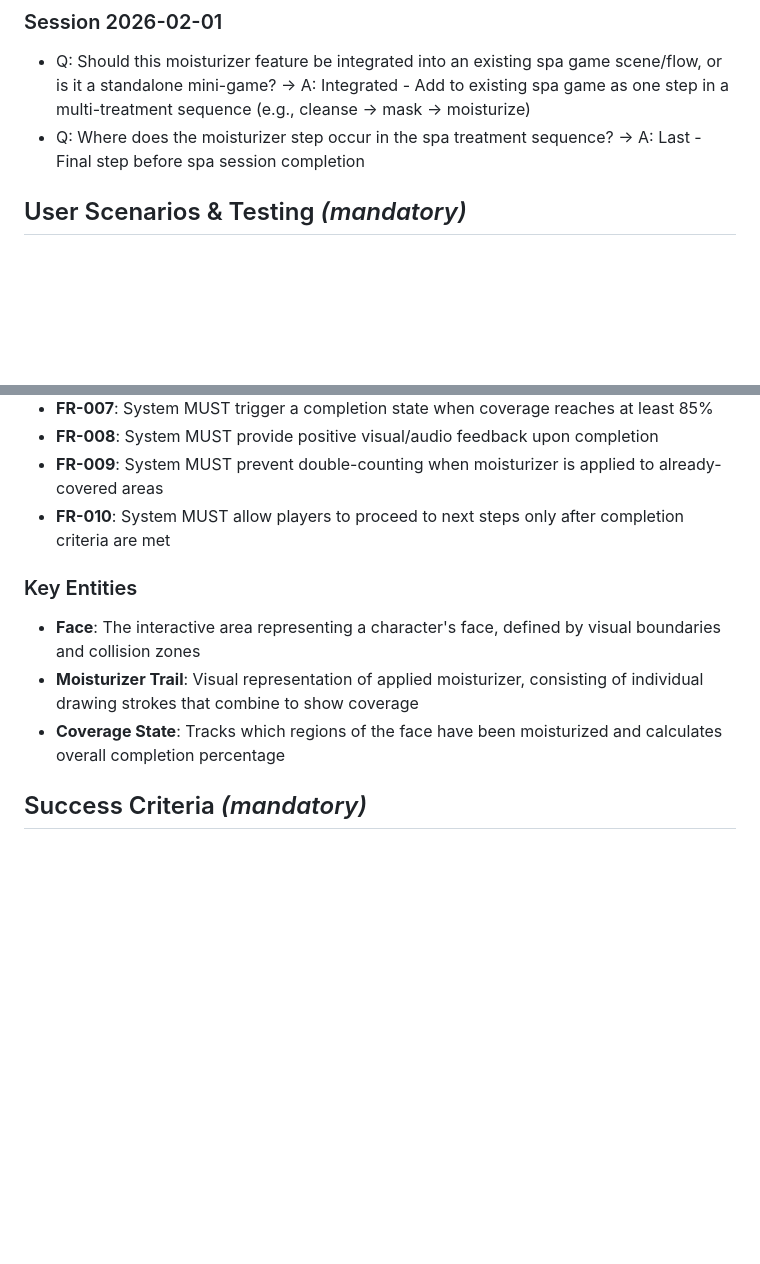
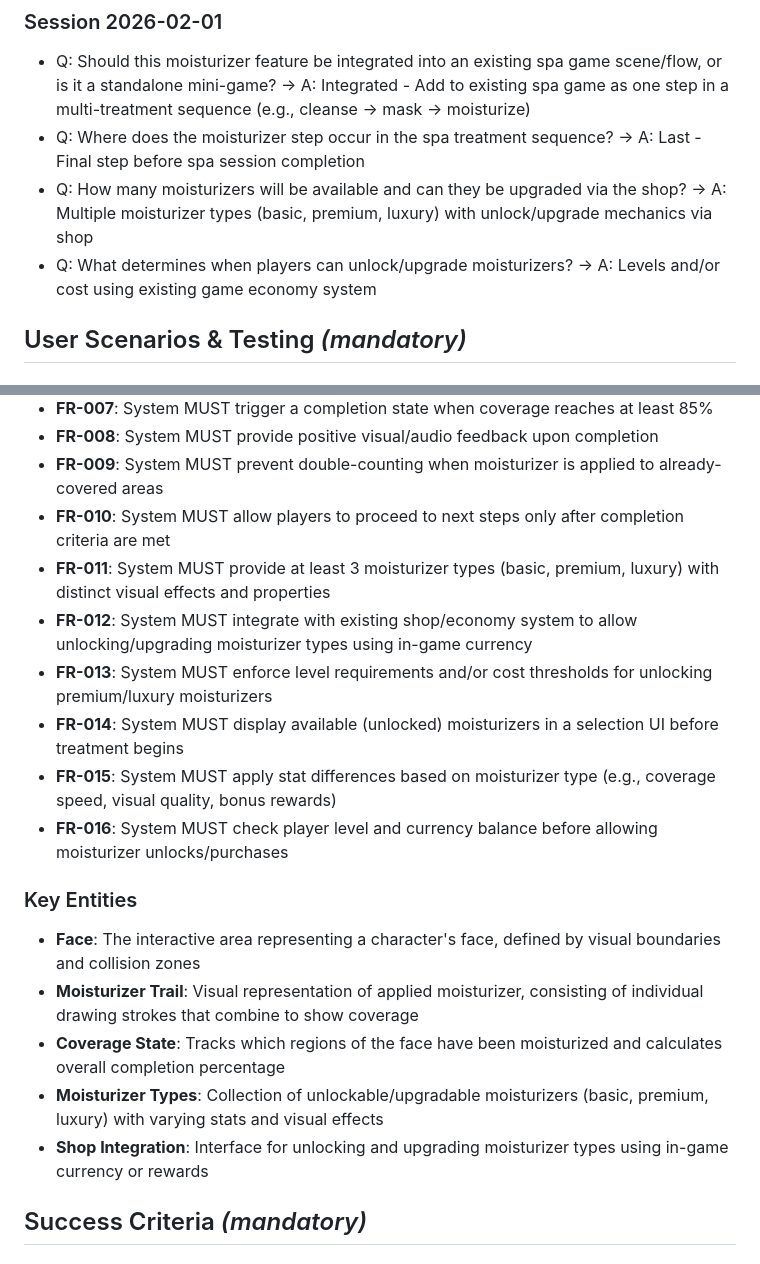
Before and after one commit to remarkablegames/spa-day, a Markdown page: specs/001-face-moisturizer/spec.md, 2 parts joined by grey strips. GitHub-like rendering; blank space fills up the shorter version.

Commit message:
docs(specs): clarify moisturizers and shop

```diff
--- a/specs/001-face-moisturizer/spec.md
+++ b/specs/001-face-moisturizer/spec.md
@@ -11,6 +11,8 @@
 
 - Q: Should this moisturizer feature be integrated into an existing spa game scene/flow, or is it a standalone mini-game? → A: Integrated - Add to existing spa game as one step in a multi-treatment sequence (e.g., cleanse → mask → moisturize)
 - Q: Where does the moisturizer step occur in the spa treatment sequence? → A: Last - Final step before spa session completion
+- Q: How many moisturizers will be available and can they be upgraded via the shop? → A: Multiple moisturizer types (basic, premium, luxury) with unlock/upgrade mechanics via shop
+- Q: What determines when players can unlock/upgrade moisturizers? → A: Levels and/or cost using existing game economy system
 
 ## User Scenarios & Testing _(mandatory)_
 
@@ -87,12 +89,20 @@ Once the player has applied moisturizer to a sufficient percentage of the face,
 - **FR-008**: System MUST provide positive visual/audio feedback upon completion
 - **FR-009**: System MUST prevent double-counting when moisturizer is applied to already-covered areas
 - **FR-010**: System MUST allow players to proceed to next steps only after completion criteria are met
+- **FR-011**: System MUST provide at least 3 moisturizer types (basic, premium, luxury) with distinct visual effects and properties
+- **FR-012**: System MUST integrate with existing shop/economy system to allow unlocking/upgrading moisturizer types using in-game currency
+- **FR-013**: System MUST enforce level requirements and/or cost thresholds for unlocking premium/luxury moisturizers
+- **FR-014**: System MUST display available (unlocked) moisturizers in a selection UI before treatment begins
+- **FR-015**: System MUST apply stat differences based on moisturizer type (e.g., coverage speed, visual quality, bonus rewards)
+- **FR-016**: System MUST check player level and currency balance before allowing moisturizer unlocks/purchases
 
 ### Key Entities
 
 - **Face**: The interactive area representing a character's face, defined by visual boundaries and collision zones
 - **Moisturizer Trail**: Visual representation of applied moisturizer, consisting of individual drawing strokes that combine to show coverage
 - **Coverage State**: Tracks which regions of the face have been moisturized and calculates overall completion percentage
+- **Moisturizer Types**: Collection of unlockable/upgradable moisturizers (basic, premium, luxury) with varying stats and visual effects
+- **Shop Integration**: Interface for unlocking and upgrading moisturizer types using in-game currency or rewards
 
 ## Success Criteria _(mandatory)_
 
```
